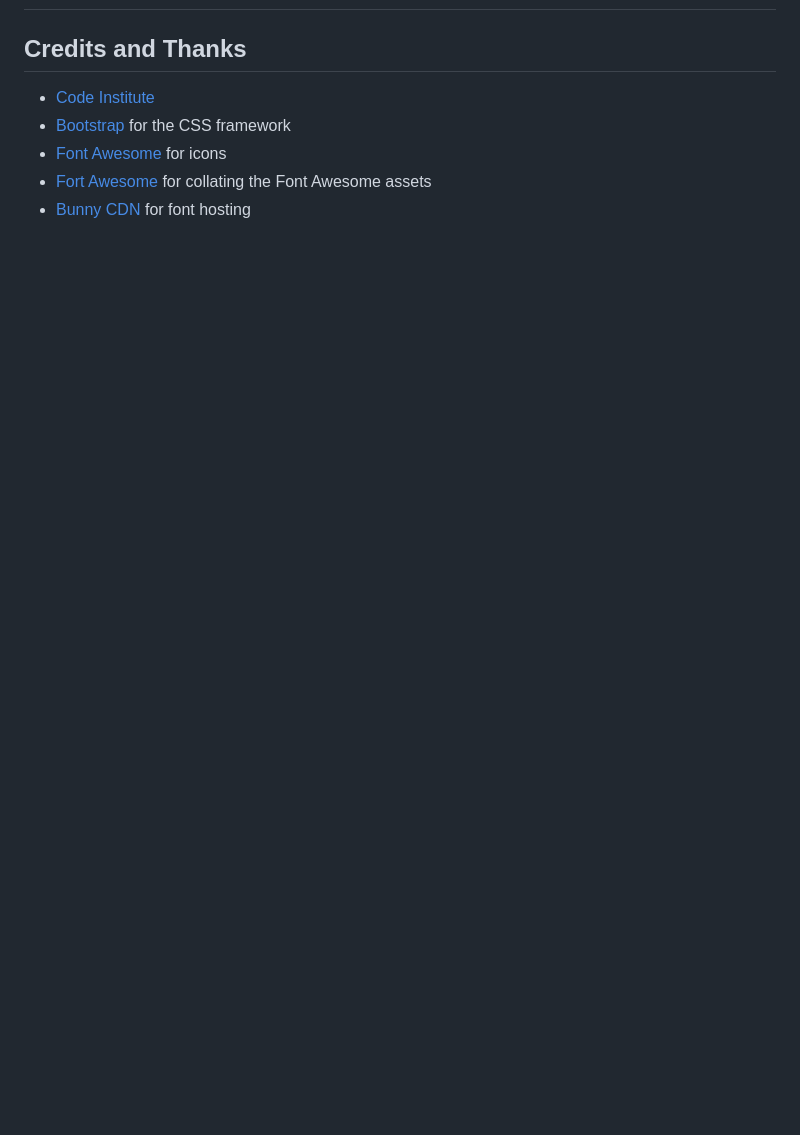
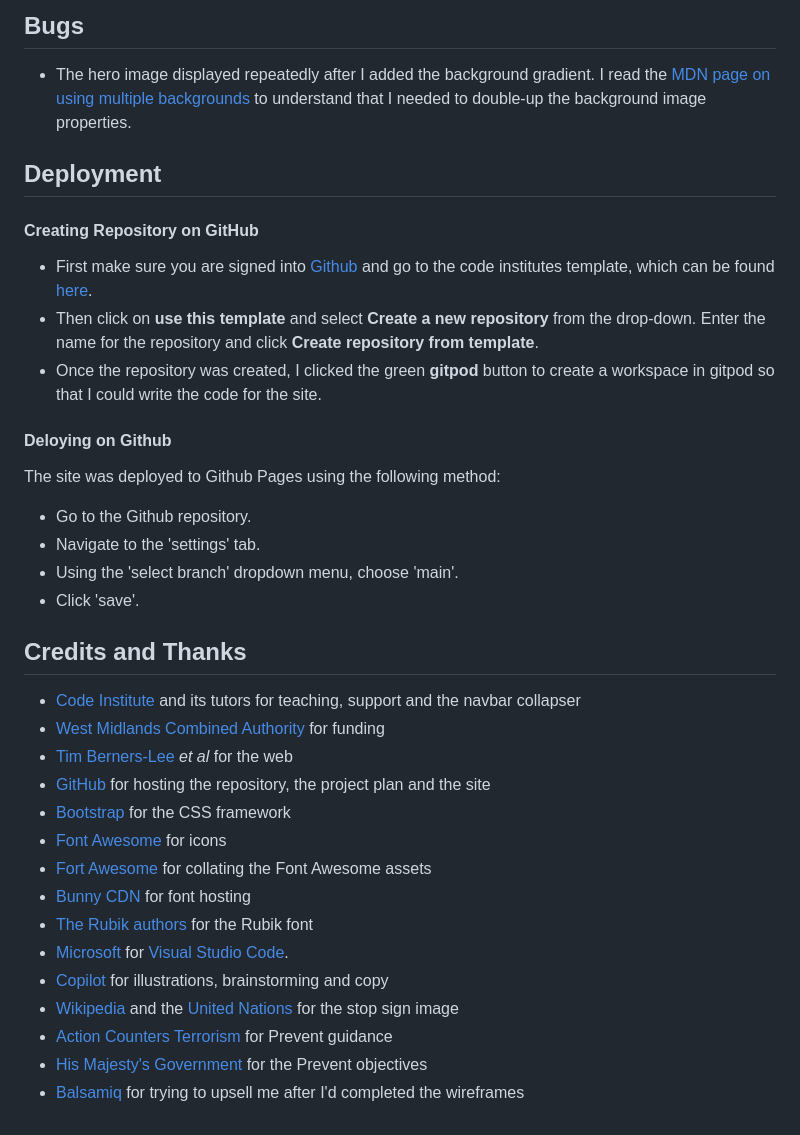
Before and after one commit to ctr-code/prevent, a Markdown page: README.md, the part around the change printed below. Drawn GitHub-style; blank space fills up the shorter version.

Commit message:
Update README with intro, project brief, wireframes and credits

```diff
--- a/README.md
+++ b/README.md
@@ -2,8 +69,34 @@
+## Bugs
+
+* The hero image displayed repeatedly after I added the background gradient.  I read the [MDN page on using multiple backgrounds](https://developer.mozilla.org/en-US/docs/Web/CSS/Guides/Backgrounds_and_borders/Using_multiple_backgrounds) to understand that I needed to double-up the background image properties.
+
+## Deployment
+
+#### Creating Repository on GitHub
+- First make sure you are signed into [Github](https://github.com/) and go to the code institutes template, which can be found [here](https://github.com/Code-Institute-Org/gitpod-full-template).
+- Then click on **use this template** and select **Create a new repository** from the drop-down. Enter the name for the repository and click **Create repository from template**.
+- Once the repository was created, I clicked the green **gitpod** button to create a workspace in gitpod so that I could write the code for the site.
+#### Deloying on Github
+The site was deployed to Github Pages using the following method:
+- Go to the Github repository.
+- Navigate to the 'settings' tab.
+- Using the 'select branch' dropdown menu, choose 'main'.
+- Click 'save'.
 
 ## Credits and Thanks
 
-* [Code Institute](https://codeinstitute.net/)
+* [Code Institute](https://codeinstitute.net/) and its tutors for teaching, support and the navbar collapser
+* [West Midlands Combined Authority](https://www.wmca.org.uk/) for funding
+* [Tim Berners-Lee](https://www.w3.org/People/Berners-Lee/) *et al* for the web
+* [GitHub](https://github.com/) for hosting the repository, the project plan and the site
 * [Bootstrap](https://getbootstrap.com/) for the CSS framework
 * [Font Awesome](https://fontawesome.com/) for icons
 * [Fort Awesome](https://github.com/FortAwesome/Font-Awesome/releases) for collating the Font Awesome assets
 * [Bunny CDN](https://fonts.bunny.net/) for font hosting
+* [The Rubik authors](https://github.com/googlefonts/rubik) for the Rubik font
+* [Microsoft](https://www.microsoft.com/) for [Visual Studio Code](https://code.visualstudio.com/).
+* [Copilot](https://copilot.microsoft.com/) for illustrations, brainstorming and copy
+* [Wikipedia](https://en.wikipedia.org/wiki/File:Vienna_Convention_road_sign_B2a.svg) and the [United Nations](https://www.un.org/) for the stop sign image
+* [Action Counters Terrorism](https://actearly.uk/) for Prevent guidance
+* [His Majesty's Government](https://www.gov.uk/government/publications/prevent-duty-guidance/prevent-duty-guidance-for-england-and-wales-accessible#prevents-objectives) for the Prevent objectives
+* [Balsamiq](https://balsamiq.com/) for trying to upsell me after I'd completed the wireframes
```
Also changed, not shown: other parts of README.md (+67 -0 lines), docs/wireframe_big.png (added), docs/wireframe_confirm.png (added), docs/wireframe_small.png (added).
